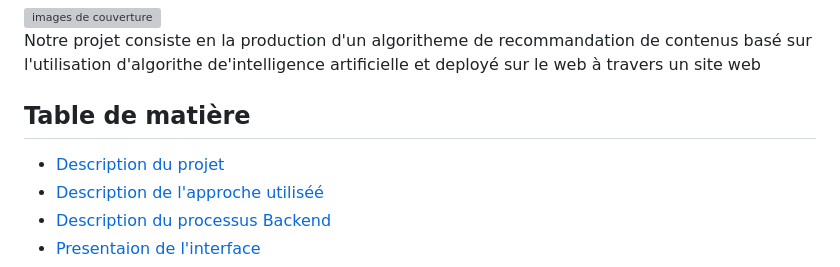
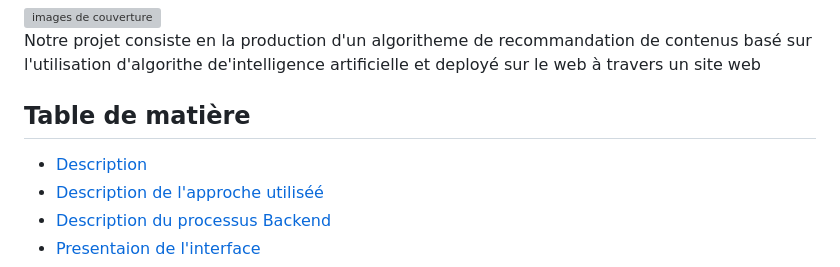
Before and after one commit to DarkShadowCoder/AI-based-cloud-deployed-movie-recommendation-system, a Markdown page: README.md, the part around the change. GitHub-like rendering; grey boxes are pictures that could not be loaded.

```diff
--- a/README.md
+++ b/README.md
@@ -4,7 +4,7 @@
 
 <h2>Table de matière</h2>
 <ul>
-<li><a href="#">Description du projet</a></li>
+<li><a href="#">Description</a></li>
 <li><a href="#">Description de l'approche utiliséé</a></li>
 <li><a href="#">Description du processus Backend</a></li>
 <li><a href="#">Presentaion de l'interface</a></li>
```
